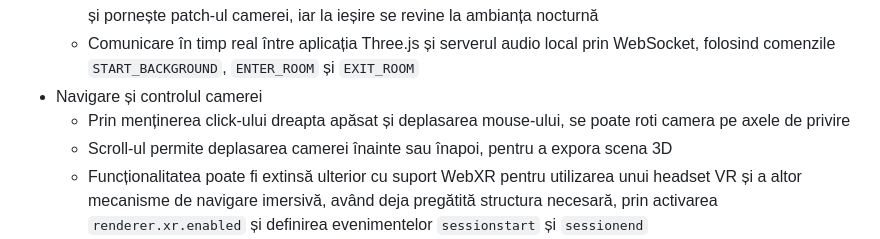
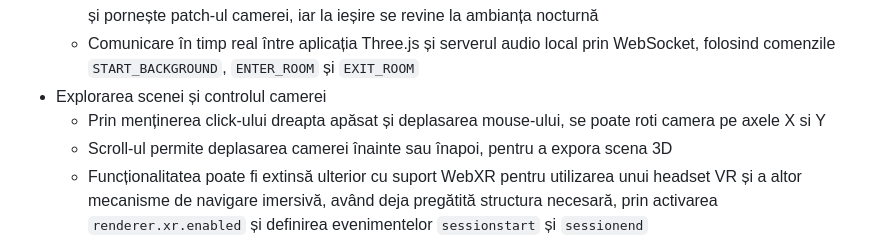
Before and after one commit to iulianichita/UrbanMosaic, a Markdown page: README.md, the part around the change. Drawn GitHub-style.

```diff
--- a/README.md
+++ b/README.md
@@ -35,8 +35,8 @@ Proiectul *Urban Mosaic* reprezintă o explorare interactivă a vieților surpri
   - Ambient exterior realizat în `fundal.pd`, folosit pentru atmosfera nocturnă generală a scenei; muzică ambientală de interior realizată în `camera2.pd`, activată atunci când utilizatorul intră într-un apartament
   - Tranziție dinamică între ambientul exterior și sunetul camerei: la intrarea în apartament se oprește fundalul și pornește patch-ul camerei, iar la ieșire se revine la ambianța nocturnă
   - Comunicare în timp real între aplicația Three.js și serverul audio local prin WebSocket, folosind comenzile `START_BACKGROUND`, `ENTER_ROOM` și `EXIT_ROOM`
-- Navigare și controlul camerei
-  - Prin menținerea click-ului dreapta apăsat și deplasarea mouse-ului, se poate roti camera pe axele de privire
+- Explorarea scenei și controlul camerei
+  - Prin menținerea click-ului dreapta apăsat și deplasarea mouse-ului, se poate roti camera pe axele X si Y
   - Scroll-ul permite deplasarea camerei înainte sau înapoi, pentru a expora scena 3D
   - Funcționalitatea poate fi extinsă ulterior cu suport WebXR pentru utilizarea unui headset VR și a altor mecanisme de navigare imersivă, având deja pregătită structura necesară, prin activarea `renderer.xr.enabled` și definirea evenimentelor `sessionstart` și `sessionend`
 ---
```
